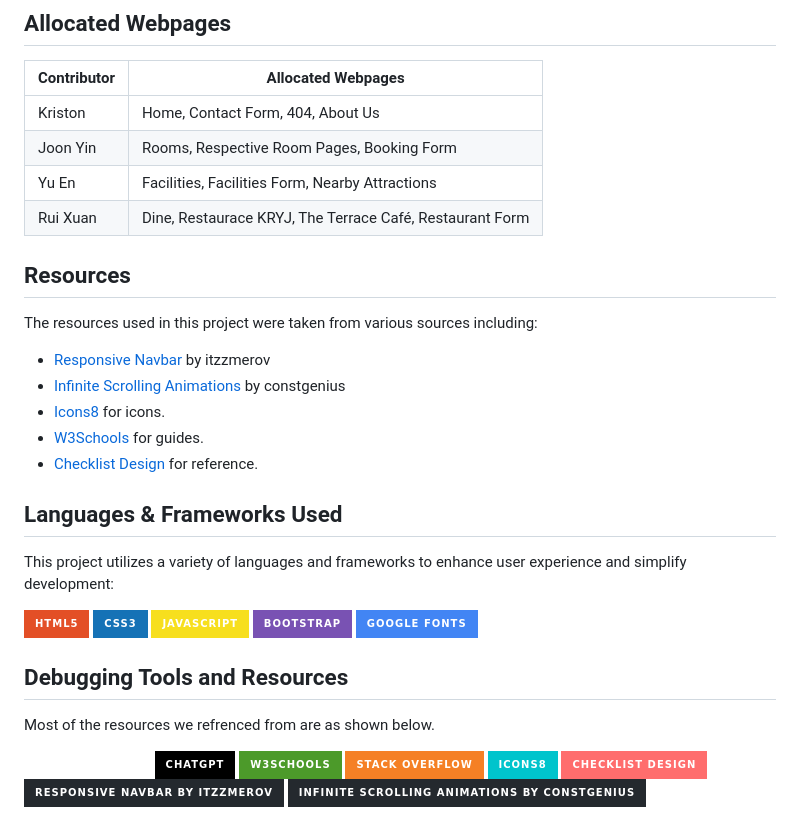
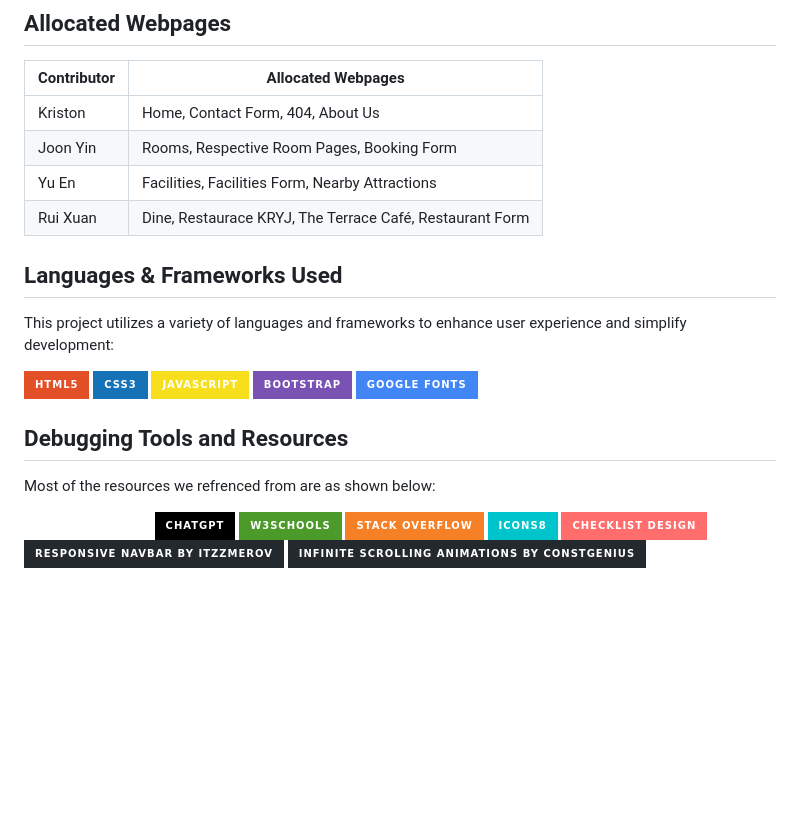
Before and after one commit to Kr1s7on/KRYJ-Hotel, a Markdown page: README.md, the part around the change. GitHub-like rendering; badges without logos; blank space fills up the shorter version.

```diff
--- a/README.md
+++ b/README.md
@@ -13,18 +13,8 @@ This project is a prototype for a static hotel website. It is designed to provid
 |-------------|------------------------------------------------------|
 | Kriston     | Home, Contact Form, 404, About Us                    |
 | Joon Yin    | Rooms, Respective Room Pages, Booking Form           |
-| Yu En       | Facilities, Facilities Form, Nearby Attractions                          |
+| Yu En       | Facilities, Facilities Form, Nearby Attractions      |
 | Rui Xuan    | Dine, Restaurace KRYJ, The Terrace Café, Restaurant Form |
-
-## Resources
-
-The resources used in this project were taken from various sources including:
-
-- [Responsive Navbar](https://github.com/itzzmerov/responsive-navbar) by itzzmerov
-- [Infinite Scrolling Animations](https://github.com/constgenius/InfiniteScroll) by constgenius
-- [Icons8](https://icons8.com/) for icons.
-- [W3Schools](https://www.w3schools.com/) for guides.
-- [Checklist Design](https://www.checklist.design/) for reference.
 
 ## Languages & Frameworks Used
 
@@ -39,7 +29,7 @@ This project utilizes a variety of languages and frameworks to enhance user expe
 
 ## Debugging Tools and Resources
 
-Most of the resources we refrenced from are as shown below.
+Most of the resources we refrenced from are as shown below:
 
 ![GitHub Copilot](https://img.shields.io/badge/GitHub%20Copilot-FFFFFF?style=for-the-badge&logo=github&logoColor=24292E)![ChatGPT](https://img.shields.io/badge/ChatGPT-000000?style=for-the-badge&logo=OpenAI&logoColor=white)
 ![W3Schools](https://img.shields.io/badge/W3Schools-4C9A2A?style=for-the-badge&logo=W3Schools&logoColor=white)
```
